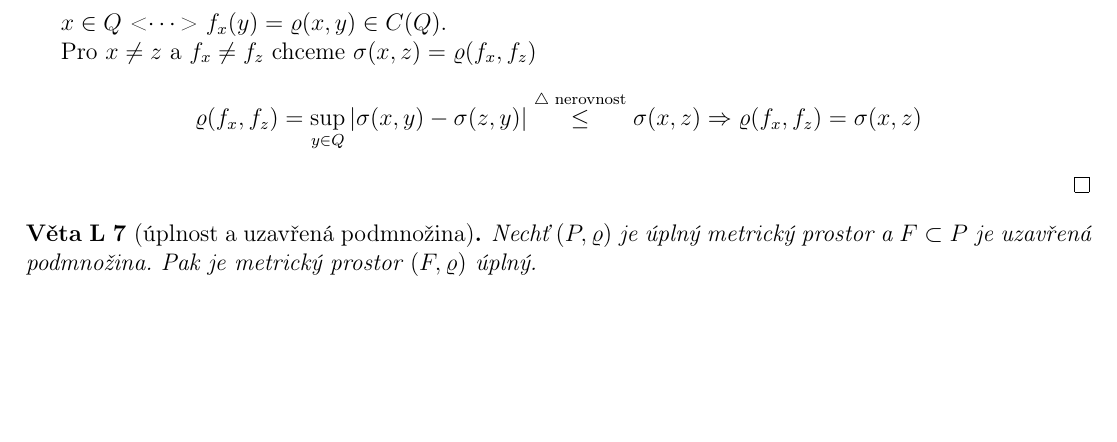
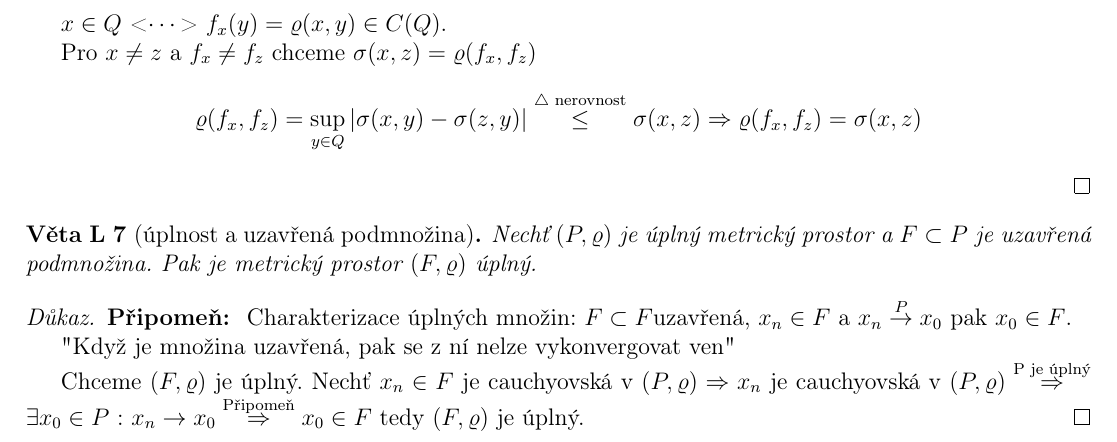
Before and after one commit to tomas789/Matematicka--analy-za-III---NMAI056, a LaTeX document (skripta.tex, which reads 14.2.tex): part of page 24 of 24, cut so that both start at the same text, the shorter picture padded with empty space. Compiled offline with pdfLaTeX.

Commit message:
Doplnen dukaz

```diff
--- a/14.2.tex
+++ b/14.2.tex
@@ -84,3 +84,11 @@ $$\varrho (f_x, f_z) = \sup_{y \in Q} | \sigma (x,y) - \sigma (z,y) | \overset{\
 \begin{vetal}[úplnost a uzavřená podmnožina]
 Nechť $(P, \varrho)$ je úplný metrický prostor a $F \subset P$ je uzavřená podmnožina. Pak je metrický prostor $(F, \varrho)$ úplný.
 \end{vetal}
+
+\begin{proof}
+\textbf{Připomeň: } Charakterizace úplných množin: $F \subset F \textrm{uzavřená}$, $x_n \in F$ a $x_n \overset{P}{\to} x_0$ pak $x_0 \in F$.
+
+"Když je množina uzavřená, pak se z ní nelze vykonvergovat ven"
+
+Chceme $(F, \varrho)$ je úplný. Nechť $x_n \in F$ je cauchyovská v $(P, \varrho)\Rightarrow x_n$ je cauchyovská v $(P, \varrho) \overset{\textrm{P je úplný}}{\Rightarrow} \exists x_0 \in P \textrm{ : } x_n \to x_0 \overset{\textrm{Připomeň}}{\Rightarrow} x_0 \in F$ tedy $(F, \varrho)$ je úplný.
+\end{proof}
```
